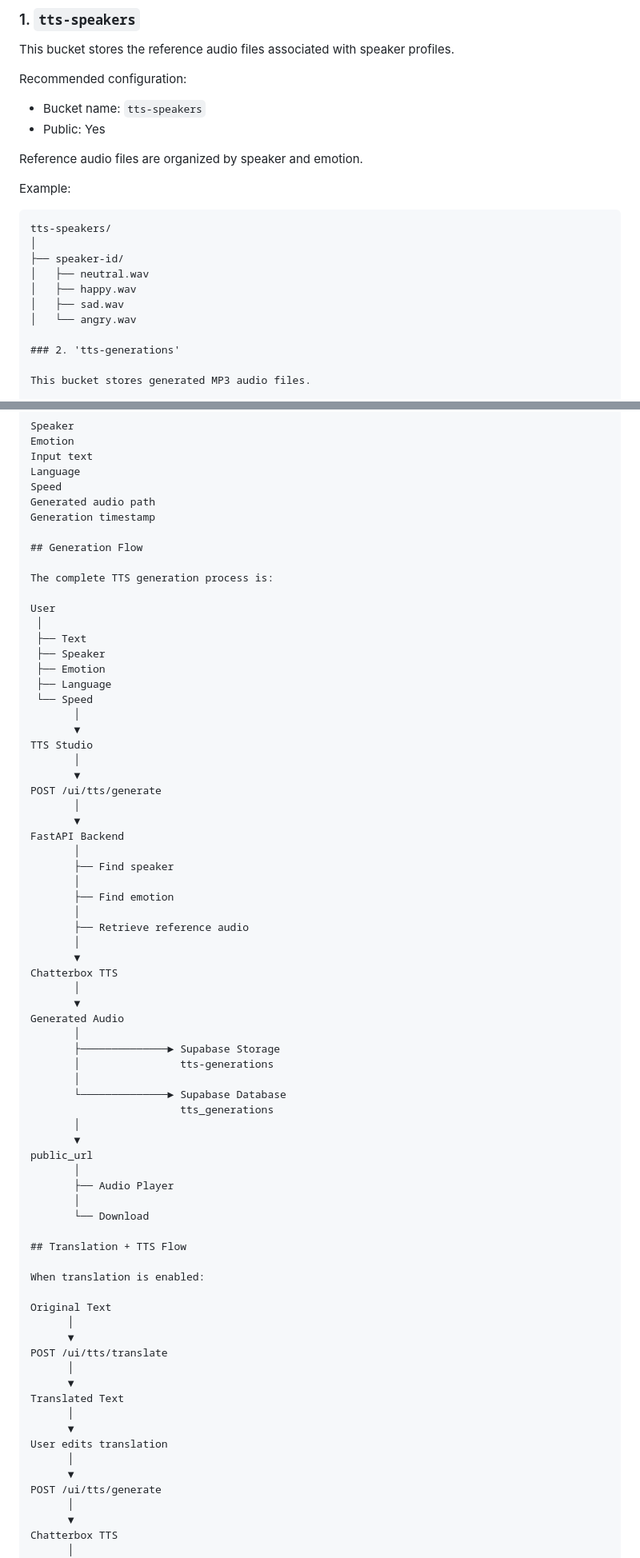
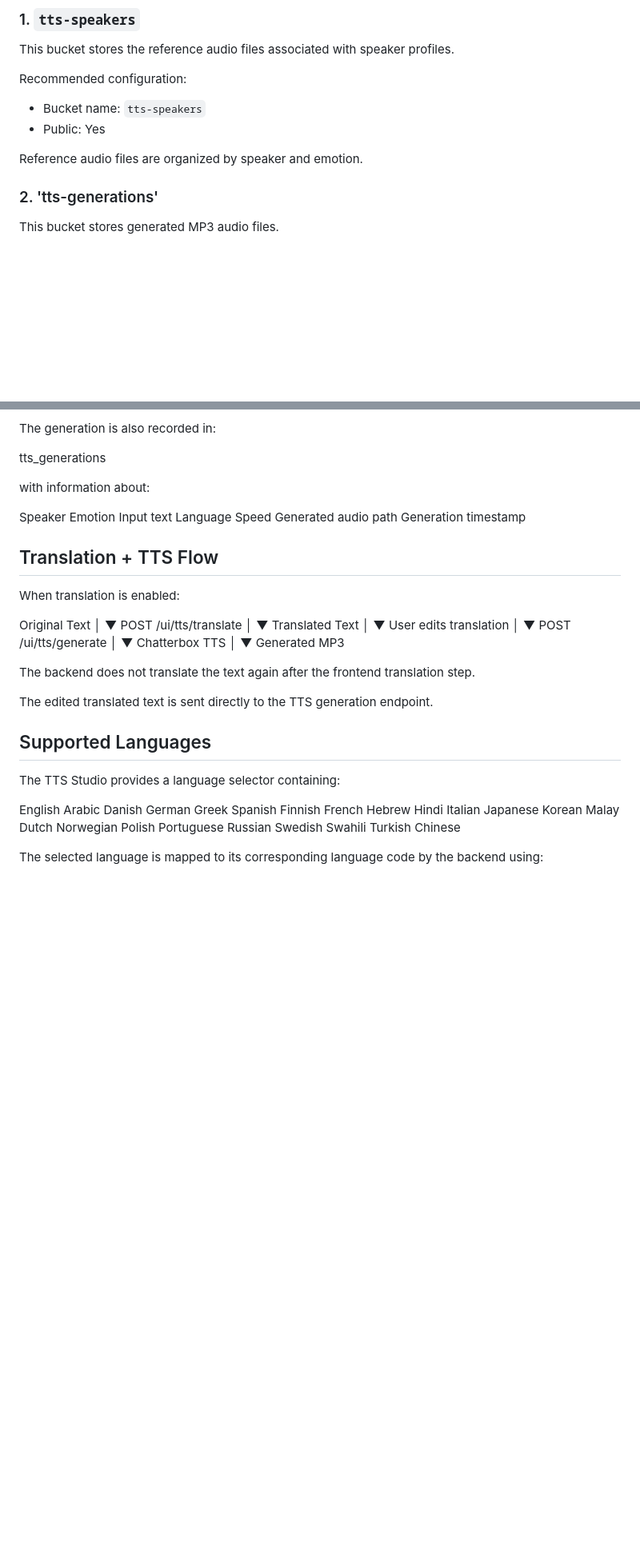
Before and after one commit to hibashahid547/TTS-DAI-web-app, a Markdown page: README.md, 2 parts joined by grey strips. Shown at 80% size. Drawn GitHub-style; blank space fills up the shorter version.

````diff
--- a/README.md
+++ b/README.md
@@ -204,17 +250,6 @@ Recommended configuration:
 - Public: Yes
 
 Reference audio files are organized by speaker and emotion.
-
-Example:
-
-```text
-tts-speakers/
-│
-├── speaker-id/
-│   ├── neutral.wav
-│   ├── happy.wav
-│   ├── sad.wav
-│   └── angry.wav
 
 ### 2. 'tts-generations'
 
@@ -578,52 +612,6 @@ Language
 Speed
 Generated audio path
 Generation timestamp
-
-## Generation Flow
-
-The complete TTS generation process is:
-
-User
- │
- ├── Text
- ├── Speaker
- ├── Emotion
- ├── Language
- └── Speed
-       │
-       ▼
-TTS Studio
-       │
-       ▼
-POST /ui/tts/generate
-       │
-       ▼
-FastAPI Backend
-       │
-       ├── Find speaker
-       │
-       ├── Find emotion
-       │
-       ├── Retrieve reference audio
-       │
-       ▼
-Chatterbox TTS
-       │
-       ▼
-Generated Audio
-       │
-       ├──────────────► Supabase Storage
-       │                tts-generations
-       │
-       └──────────────► Supabase Database
-                        tts_generations
-       │
-       ▼
-public_url
-       │
-       ├── Audio Player
-       │
-       └── Download
 
 ## Translation + TTS Flow
 
````
Also changed, not shown: other parts of README.md (+129 -87 lines).
